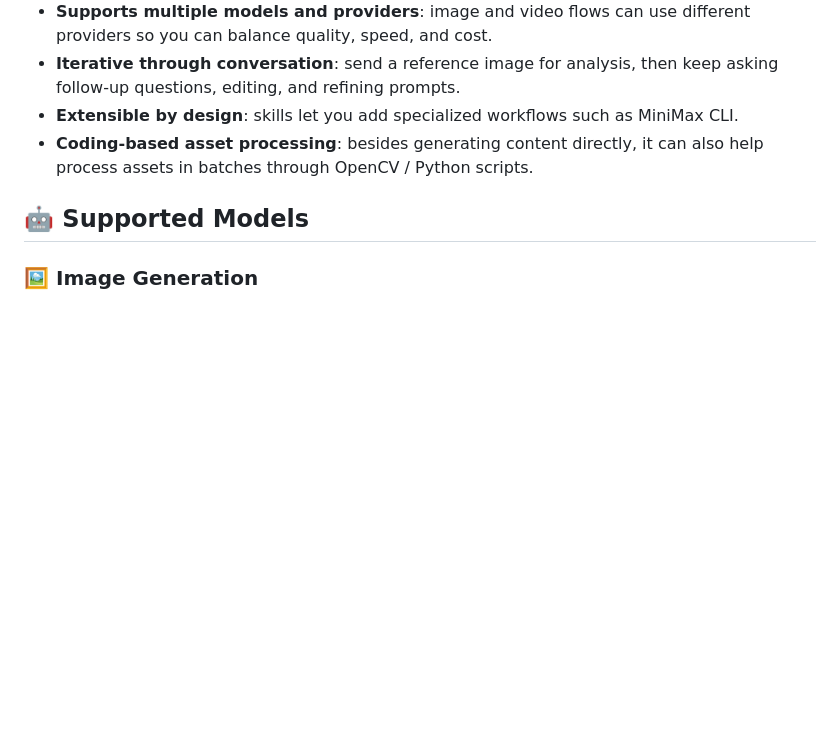
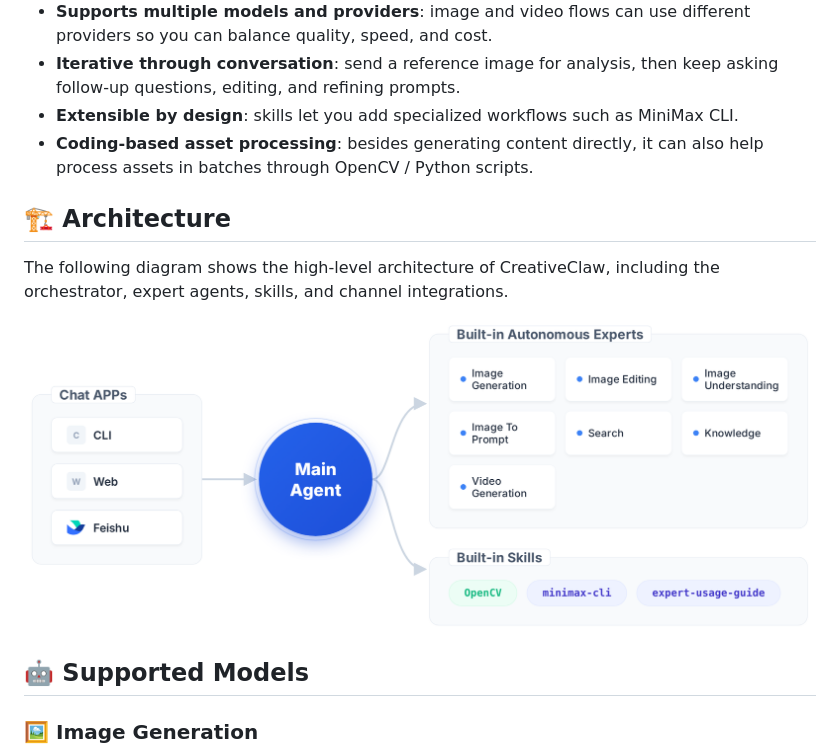
Before and after one commit to GML-FMGroup/creative_claw, a Markdown page: README.md, the part around the change. Rendered like a GitHub page; pictures changed too: asset/framework.png (added); blank space fills up the shorter version.

Commit message:
docs: add architecture section to READMEs

```diff
--- a/README.md
+++ b/README.md
@@ -28,6 +28,12 @@ With CreativeClaw, you can keep iterating around a single idea and move from ins
 - **Iterative through conversation**: send a reference image for analysis, then keep asking follow-up questions, editing, and refining prompts.
 - **Extensible by design**: skills let you add specialized workflows such as MiniMax CLI.
 - **Coding-based asset processing**: besides generating content directly, it can also help process assets in batches through OpenCV / Python scripts.
+
+## 🏗️ Architecture
+
+The following diagram shows the high-level architecture of CreativeClaw, including the orchestrator, expert agents, skills, and channel integrations.
+
+![CreativeClaw architecture](asset/framework.png)
 
 ## 🤖 Supported Models
 
```
Also changed, not shown: README_zh.md (+6 -0 lines).
